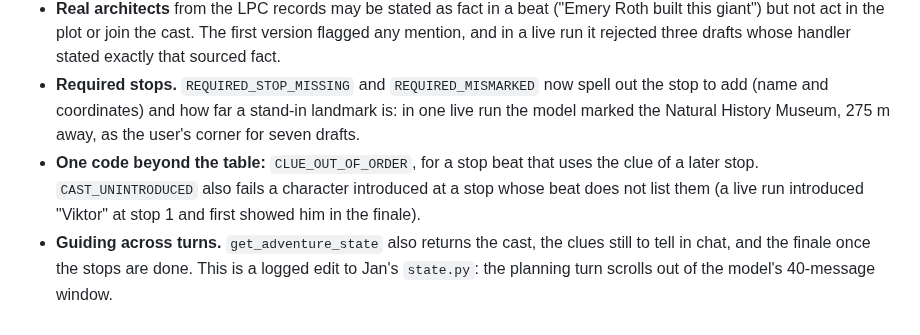
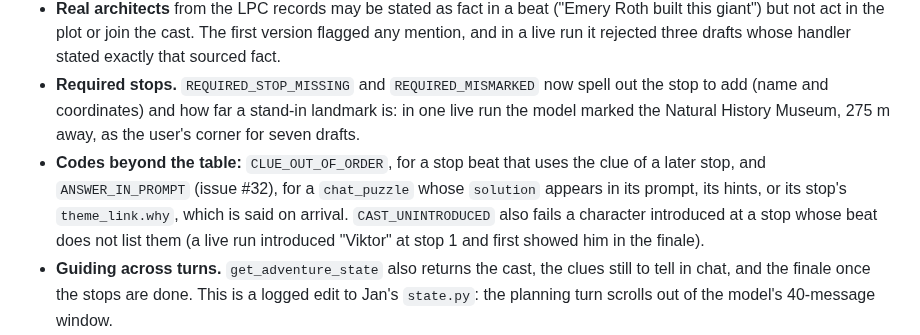
Before and after one commit to jan-barg/scavagent, a Markdown page: docs/STORY_DESIGN.md, the part around the change. Drawn GitHub-style.

```diff
--- a/docs/STORY_DESIGN.md
+++ b/docs/STORY_DESIGN.md
@@ -127,7 +127,7 @@ September 29, branch `kyle/story-design-v2`.
 - **`REAL_PERSON_IN_FICTION`** also matches cast names against the surnames and nicknames of people named in the claims and in the user's words. The user's words come from a new optional draft field, `user_request`, plus earlier user messages; tools cannot see the current message. It flags a voice or look-alike of a full name ("sounding remarkably like Julian Casablancas") but not a figure of speech ("It looks like Mara Quill was right").
 - **Real architects** from the LPC records may be stated as fact in a beat ("Emery Roth built this giant") but not act in the plot or join the cast. The first version flagged any mention, and in a live run it rejected three drafts whose handler stated exactly that sourced fact.
 - **Required stops.** `REQUIRED_STOP_MISSING` and `REQUIRED_MISMARKED` now spell out the stop to add (name and coordinates) and how far a stand-in landmark is: in one live run the model marked the Natural History Museum, 275 m away, as the user's corner for seven drafts.
-- **One code beyond the table:** `CLUE_OUT_OF_ORDER`, for a stop beat that uses the clue of a later stop. `CAST_UNINTRODUCED` also fails a character introduced at a stop whose beat does not list them (a live run introduced "Viktor" at stop 1 and first showed him in the finale).
+- **Codes beyond the table:** `CLUE_OUT_OF_ORDER`, for a stop beat that uses the clue of a later stop, and `ANSWER_IN_PROMPT` (issue #32), for a `chat_puzzle` whose `solution` appears in its prompt, its hints, or its stop's `theme_link.why`, which is said on arrival. `CAST_UNINTRODUCED` also fails a character introduced at a stop whose beat does not list them (a live run introduced "Viktor" at stop 1 and first showed him in the finale).
 - **Guiding across turns.** `get_adventure_state` also returns the cast, the clues still to tell in chat, and the finale once the stops are done. This is a logged edit to Jan's `state.py`: the planning turn scrolls out of the model's 40-message window.
 - **Research.** `find_places` searches each key term of a query separately, lists each candidate's `matched_terms`, and ranks the places matching more terms first. With no match nearby, it returns the nearest places with a warning.
 - **Regression fixtures.** Both live drafts now fail with the listed codes, among others, and the worked example passes, seeded from Jan's run's research. The Strokes draft is replayed with transit available (faked in the test), since its 73-minute walk came from transit being down.
```
Also changed, not shown: docs/STATUS.md (+10 -3 lines), docs/TOOLS.md (+1 -1 lines).
